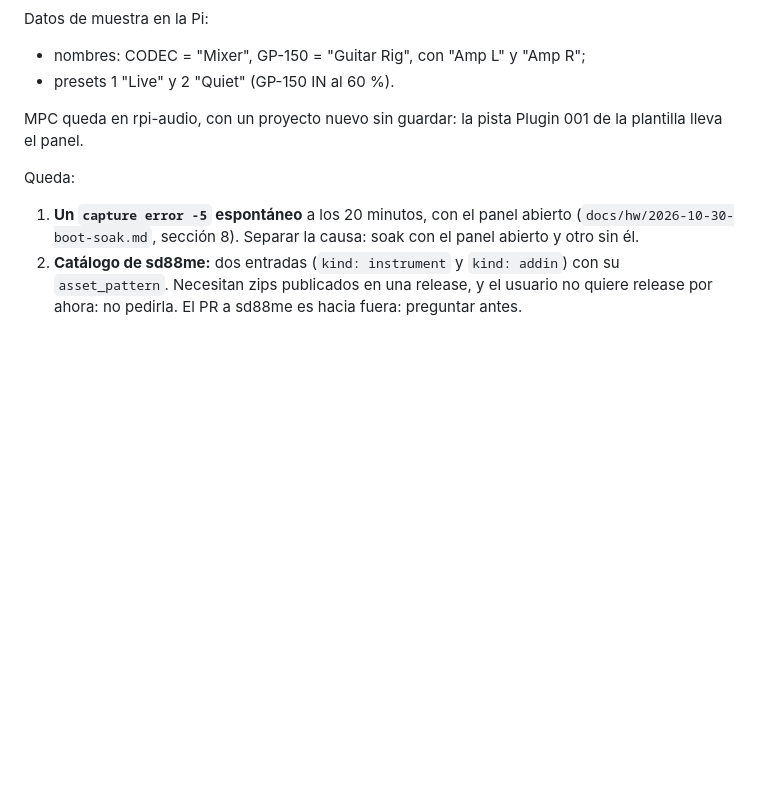
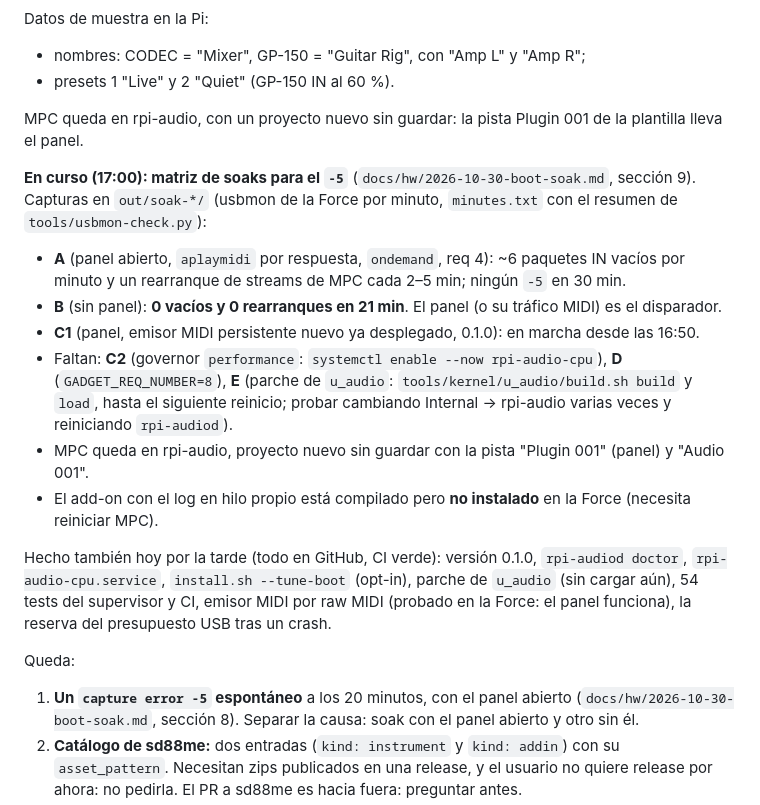
Before and after one commit to trak3r-os/mpc-rpi4-audioface, a Markdown page: docs/STATUS.md, the part around one of its changes. Drawn GitHub-style; blank space fills up the shorter version.

Commit message:
STATUS: 17:00 handover (soak matrix in progress)
Co-Authored-By: Claude Opus 5.5 <noreply@anthropic.com>

```diff
--- a/docs/STATUS.md
+++ b/docs/STATUS.md
@@ -120,6 +120,16 @@ Datos de muestra en la Pi:
 
 MPC queda en rpi-audio, con un proyecto nuevo sin guardar: la pista Plugin 001 de la plantilla lleva el panel.
 
+**En curso (17:00): matriz de soaks para el `-5`** (`docs/hw/2026-10-30-boot-soak.md`, sección 9). Capturas en `out/soak-*/` (usbmon de la Force por minuto, `minutes.txt` con el resumen de `tools/usbmon-check.py`):
+- **A** (panel abierto, `aplaymidi` por respuesta, `ondemand`, req 4): ~6 paquetes IN vacíos por minuto y un rearranque de streams de MPC cada 2–5 min; ningún `-5` en 30 min.
+- **B** (sin panel): **0 vacíos y 0 rearranques en 21 min**. El panel (o su tráfico MIDI) es el disparador.
+- **C1** (panel, emisor MIDI persistente nuevo ya desplegado, 0.1.0): en marcha desde las 16:50.
+- Faltan: **C2** (governor `performance`: `systemctl enable --now rpi-audio-cpu`), **D** (`GADGET_REQ_NUMBER=8`), **E** (parche de `u_audio`: `tools/kernel/u_audio/build.sh build` y `load`, hasta el siguiente reinicio; probar cambiando Internal → rpi-audio varias veces y reiniciando `rpi-audiod`).
+- MPC queda en rpi-audio, proyecto nuevo sin guardar con la pista "Plugin 001" (panel) y "Audio 001".
+- El add-on con el log en hilo propio está compilado pero **no instalado** en la Force (necesita reiniciar MPC).
+
+Hecho también hoy por la tarde (todo en GitHub, CI verde): versión 0.1.0, `rpi-audiod doctor`, `rpi-audio-cpu.service`, `install.sh --tune-boot` (opt-in), parche de `u_audio` (sin cargar aún), 54 tests del supervisor y CI, emisor MIDI por raw MIDI (probado en la Force: el panel funciona), la reserva del presupuesto USB tras un crash.
+
 Queda:
 1. **Un `capture error -5` espontáneo** a los 20 minutos, con el panel abierto (`docs/hw/2026-10-30-boot-soak.md`, sección 8). Separar la causa: soak con el panel abierto y otro sin él.
 2. **Catálogo de sd88me:** dos entradas (`kind: instrument` y `kind: addin`) con su `asset_pattern`. Necesitan zips publicados en una release, y el usuario no quiere release por ahora: no pedirla. El PR a sd88me es hacia fuera: preguntar antes.
```
Also changed, not shown: other parts of docs/STATUS.md (+1 -1 lines).
